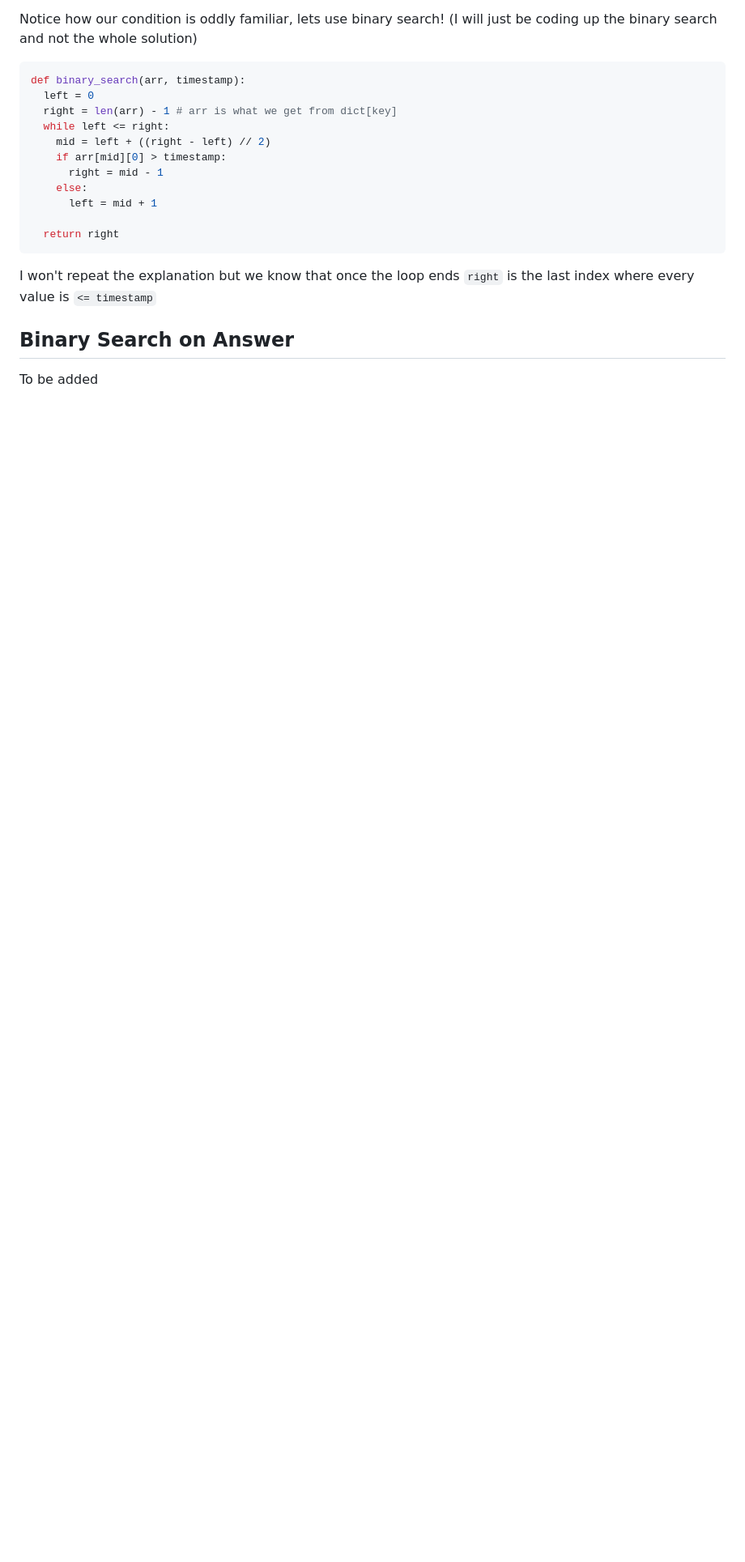
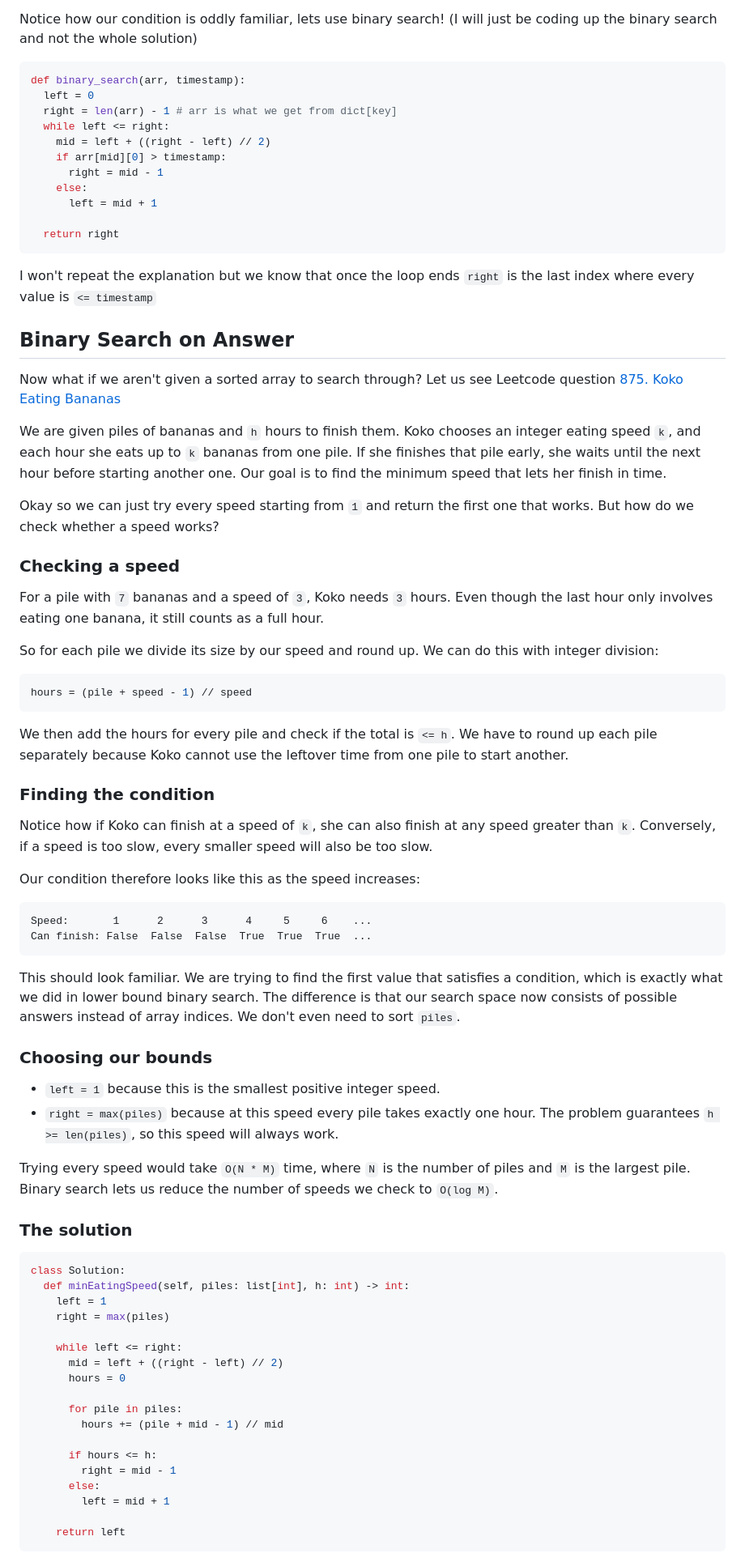
Before and after one commit to sethteo/portfolio, a Markdown page: eleventy/posts/binary-search.md, the part around one of its changes. Shown at 81% size. Rendered like a GitHub page; blank space fills up the shorter version.

Commit message:
docs: edit binary-search.md

````diff
--- a/eleventy/posts/binary-search.md
+++ b/eleventy/posts/binary-search.md
@@ -89,4 +89,65 @@ def binary_search(arr, timestamp):
 I won't repeat the explanation but we know that once the loop ends `right` is the last index where every value is `<= timestamp`
 
 ## Binary Search on Answer
-To be added
+
+Now what if we aren't given a sorted array to search through? Let us see Leetcode question [875. Koko Eating Bananas](https://leetcode.com/problems/koko-eating-bananas/description/)
+
+We are given piles of bananas and `h` hours to finish them. Koko chooses an integer eating speed `k`, and each hour she eats up to `k` bananas from one pile. If she finishes that pile early, she waits until the next hour before starting another one. Our goal is to find the minimum speed that lets her finish in time.
+
+Okay so we can just try every speed starting from `1` and return the first one that works. But how do we check whether a speed works?
+
+### Checking a speed
+
+For a pile with `7` bananas and a speed of `3`, Koko needs `3` hours. Even though the last hour only involves eating one banana, it still counts as a full hour.
+
+So for each pile we divide its size by our speed and round up. We can do this with integer division:
+
+```python
+hours = (pile + speed - 1) // speed
+```
+
+We then add the hours for every pile and check if the total is `<= h`. We have to round up each pile separately because Koko cannot use the leftover time from one pile to start another.
+
+### Finding the condition
+
+Notice how if Koko can finish at a speed of `k`, she can also finish at any speed greater than `k`. Conversely, if a speed is too slow, every smaller speed will also be too slow.
+
+Our condition therefore looks like this as the speed increases:
+
+```text
+Speed:       1      2      3      4     5     6    ...
+Can finish: False  False  False  True  True  True  ...
+```
+
+This should look familiar. We are trying to find the first value that satisfies a condition, which is exactly what we did in lower bound binary search. The difference is that our search space now consists of possible answers instead of array indices. We don't even need to sort `piles`.
+
+### Choosing our bounds
+
+- `left = 1` because this is the smallest positive integer speed.
+- `right = max(piles)` because at this speed every pile takes exactly one hour. The problem guarantees `h >= len(piles)`, so this speed will always work.
+
+Trying every speed would take `O(N * M)` time, where `N` is the number of piles and `M` is the largest pile. Binary search lets us reduce the number of speeds we check to `O(log M)`.
+
+### The solution
+
+```python
+class Solution:
+  def minEatingSpeed(self, piles: list[int], h: int) -> int:
+    left = 1
+    right = max(piles)
+
+    while left <= right:
+      mid = left + ((right - left) // 2)
+      hours = 0
+
+      for pile in piles:
+        hours += (pile + mid - 1) // mid
+
+      if hours <= h:
+        right = mid - 1
+      else:
+        left = mid + 1
+
+    return left
+```
+
````
Also changed, not shown: other parts of eleventy/posts/binary-search.md (+22 -0 lines).
